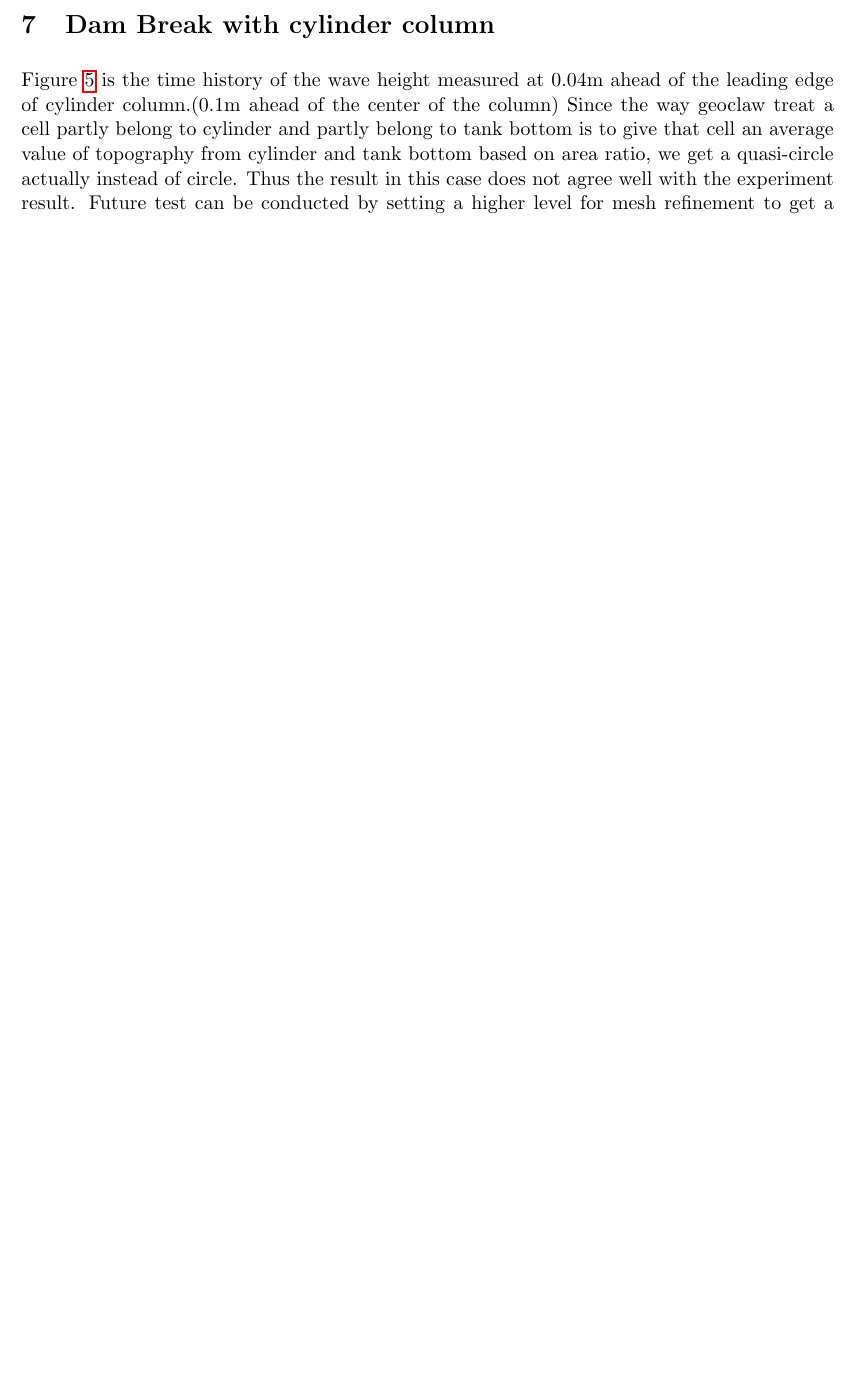
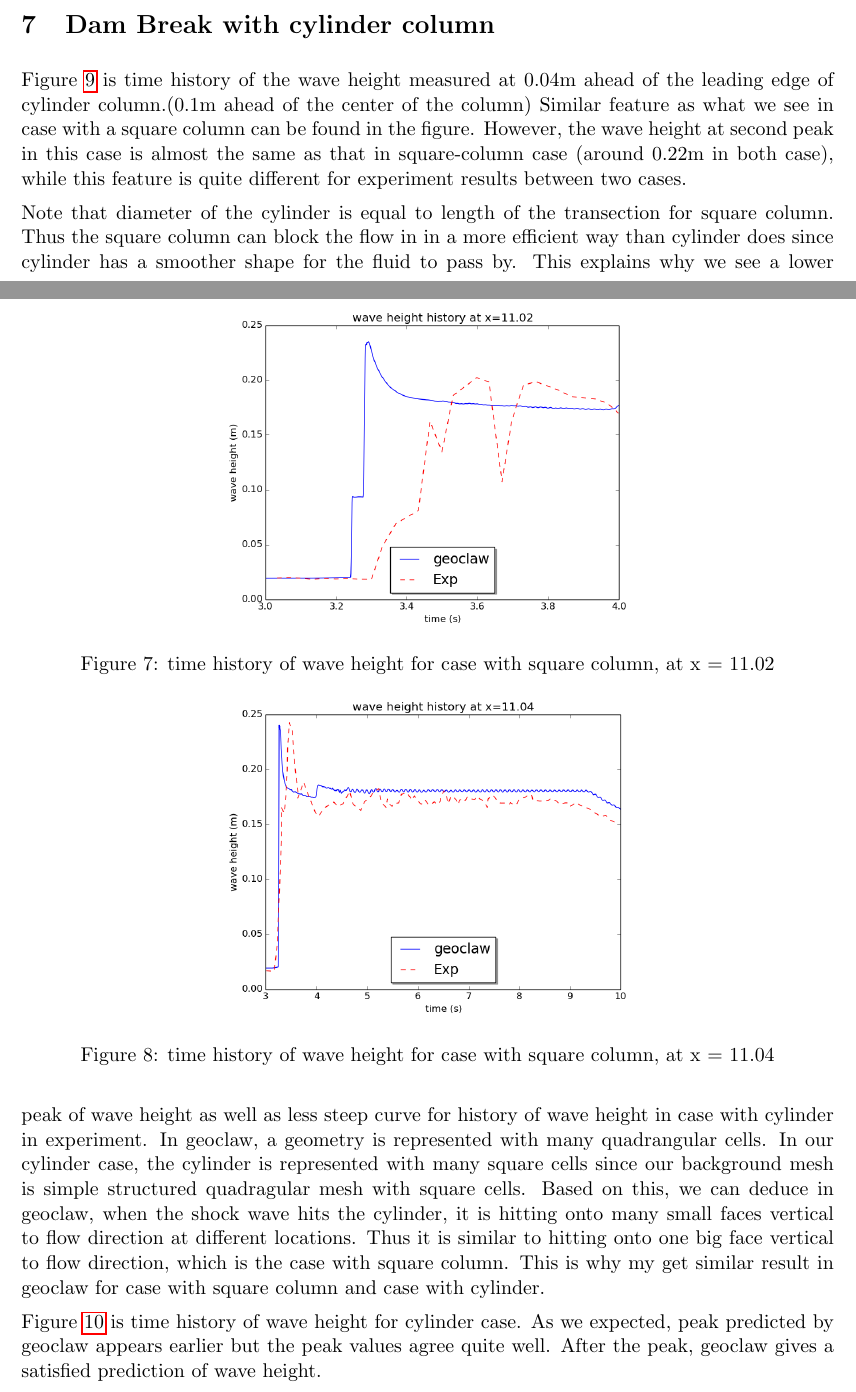
Before and after one commit to amath574w2015/am574-group08, a LaTeX paper (doc/paper/paper.tex): part of page 4 of 5 before the commit and two parts of pages 6 and 7 of 8 after it, the two joined at a grey line, cut so that both start at the same text, the shorter picture padded with empty space. The pictures show the PDF file doc/paper/paper.pdf that the author committed with the source.

Commit message:
update paper.tex

```diff
--- a/doc/paper/paper.tex
+++ b/doc/paper/paper.tex
@@ -29,3 +29,4 @@
 
 \begin{abstract}
 In this paper we compare the solution of the shallow water equations with experimental results. The experiment simulates the interaction between an incident bore and a free-standing coastal structure. The shallow water equations are solved using the CLAWPACK software.
+\par
@@ -116,0 +123 @@ Thus we see a jump in result from shallow water equation while a smooth increase
+In figure \ref{fig:waveheight_nocolumn_zoomin}, arrival time of peak predicted by geoclaw is almost the same as that from experiment (only about 0.02 second earlier).
@@ -128,8 +142,14 @@ This explains why we cannot see two jumps in experiment results.
 \begin{figure}[h!]
     \centering
     \includegraphics[width=0.5\textwidth]{./plots/waveheight_nocolumn_zoomin}
-    \caption{time history of wave height for case without column}
+    \caption{time history of wave height for case without column (zoom in)}
     \label{fig:waveheight_nocolumn_zoomin}
+\end{figure}
+\begin{figure}[h!]
+    \centering
+    \includegraphics[width=0.5\textwidth]{./plots/waveheight_x11_comparison}
+    \caption{comparison of time history of wave height for case with a square column and case without one}
+    \label{fig:waveheight_x11_comparison}
 \end{figure}
 \begin{figure}[h!]
     \centering
@@ -137,18 +157,46 @@ This explains why we cannot see two jumps in experiment results.
     \caption{time history of wave height for case with square column, at x = 11.02}
     \label{fig:waveheight_square_x=11.02}
 \end{figure}
+\par
+Figure \ref{fig:waveheight_square_x=11.04} shows time history of wave height measured at front face of the square column.
+Difference between arrival time of peak still exists as expected. After the peak arrive, the wave gradually becomes stable as indicated by a horizontal line in the plots, in which region the differences between geoclaw and experiment are quite small.
+\begin{figure}[h!]
+    \centering
+    \includegraphics[width=0.5\textwidth]{./plots/waveheight_square_x1104_largerTimeRange}
+    \caption{time history of wave height for case with square column, at x = 11.04}
+    \label{fig:waveheight_square_x=11.04}
+\end{figure}
 
 
 
 \section{Dam Break with cylinder column}\label{Sec:Cylinder}
-Figure \ref{fig:waveheight_cylinder_x=11.0} is the time history of the wave height measured at 0.04m ahead of the leading edge of cylinder column.(0.1m ahead of the center of the column)
-Since the way geoclaw treat a cell partly belong to cylinder and partly belong to tank bottom is to give that cell an average value of topography from cylinder and tank bottom based on area ratio, we get a quasi-circle actually instead of circle. Thus the result in this case does not agree well with the experiment result.
-Future test can be conducted by setting a higher level for mesh refinement to get a better circle.
+Figure \ref{fig:waveheight_cylinder_x=11.0} is time history of the wave height measured at 0.04m ahead of the leading edge of cylinder column.(0.1m ahead of the center of the column)
+%Since the way geoclaw treat a cell partly belong to cylinder and partly belong to tank bottom is to give that cell an average value of topography from cylinder and tank bottom based on area ratio, we get a quasi-circle actually instead of circle. Thus the result in this case does not agree well with the experiment result.
+%Future test can be conducted by setting a higher level for mesh refinement to get a better circle.
+Similar feature as what we see in case with a square column can be found in the figure.
+However, the wave height at second peak in this case is almost the same as that in square-column case (around 0.22m in both case), while this feature is quite different for experiment results between two cases.
+\par
+Note that diameter of the cylinder is equal to length of the transection for square column. Thus the square column can block the flow in in a more efficient way than cylinder does since cylinder has a smoother shape for the fluid to pass by.
+This explains why we see a lower peak of wave height as well as less steep curve for history of wave height in case with cylinder in experiment.
+In geoclaw, a geometry is represented with many quadrangular cells. In our cylinder case, the cylinder is represented with many square cells since our background mesh is simple structured quadragular mesh with square cells.
+Based on this, we can deduce in geoclaw, when the shock wave hits the cylinder, it is hitting onto many small faces vertical to flow direction at different locations.
+Thus it is similar to hitting onto one big face vertical to flow direction, which is the case with square column.
+This is why my get similar result in geoclaw for case with square column and case with cylinder.
+
 \begin{figure}[h!]
     \centering
     \includegraphics[width=0.5\textwidth]{./plots/waveheight_cylinder_x11}
     \caption{time history of wave height for case with cylinder column}
     \label{fig:waveheight_cylinder_x=11.0}
+\end{figure}
+\par
+Figure \ref{fig:waveheight_cylinder_x=11.04} is time history of wave height for cylinder case. As we expected, peak predicted by geoclaw appears earlier but the peak values agree quite well.
+After the peak, geoclaw gives a satisfied prediction of wave height.
+\begin{figure}[h!]
+    \centering
+    \includegraphics[width=0.5\textwidth]{./plots/waveheight_cylinder_x1104_largerTimeScale}
+    \caption{time history of wave height for case with cylinder column, at x = 11.04}
+    \label{fig:waveheight_cylinder_x=11.04}
 \end{figure}
 
 \section{Conclusion}\label{Sec:Conclusion}
```
Also changed, not shown: doc/paper/paper.pdf, doc/paper/plots/waveheight_nocolumn_zoomin.png (added), doc/paper/plots/waveheight_x11_comparison.png (added), doc/paper/paper.tex (32 more changed lines).
